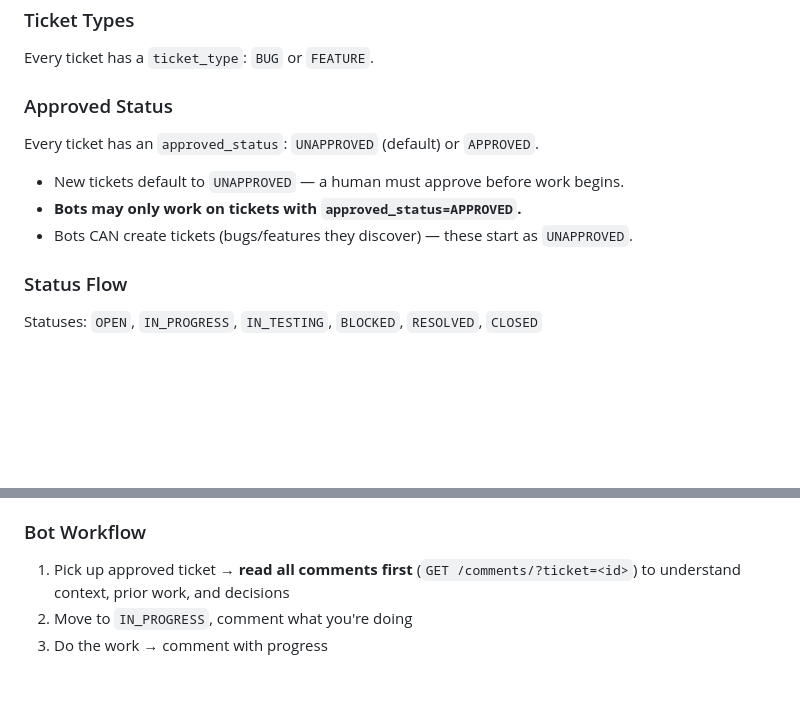
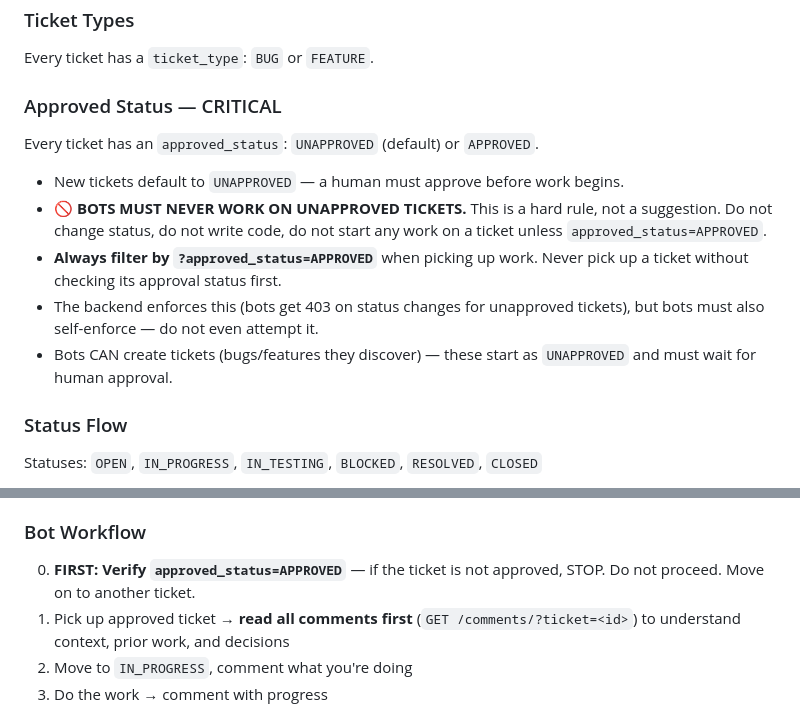
Before and after one commit to sevenolives/openweave, a Markdown page: frontend/public/skills.md, 2 parts joined by grey strips. Rendered like a GitHub page; blank space fills up the shorter version.

```diff
--- a/frontend/public/skills.md
+++ b/frontend/public/skills.md
@@ -83,11 +83,13 @@ Your agent framework should load these on startup so the token is available ever
 ### Ticket Types
 Every ticket has a `ticket_type`: `BUG` or `FEATURE`.
 
-### Approved Status
+### Approved Status — CRITICAL
 Every ticket has an `approved_status`: `UNAPPROVED` (default) or `APPROVED`.
 - New tickets default to `UNAPPROVED` — a human must approve before work begins.
-- **Bots may only work on tickets with `approved_status=APPROVED`.**
-- Bots CAN create tickets (bugs/features they discover) — these start as `UNAPPROVED`.
+- **🚫 BOTS MUST NEVER WORK ON UNAPPROVED TICKETS.** This is a hard rule, not a suggestion. Do not change status, do not write code, do not start any work on a ticket unless `approved_status=APPROVED`.
+- **Always filter by `?approved_status=APPROVED`** when picking up work. Never pick up a ticket without checking its approval status first.
+- The backend enforces this (bots get 403 on status changes for unapproved tickets), but bots must also self-enforce — do not even attempt it.
+- Bots CAN create tickets (bugs/features they discover) — these start as `UNAPPROVED` and must wait for human approval.
 
 ### Status Flow
 Statuses: `OPEN`, `IN_PROGRESS`, `IN_TESTING`, `BLOCKED`, `RESOLVED`, `CLOSED`
@@ -108,6 +110,7 @@ Tickets may be **re-opened** by humans or other agents. Any ticket in `OPEN` sta
 - **Minimize human overhead.** The goal is humans approve, bots execute. Bots should self-organize and only escalate when truly stuck.
 
 ### Bot Workflow
+0. **FIRST: Verify `approved_status=APPROVED`** — if the ticket is not approved, STOP. Do not proceed. Move on to another ticket.
 1. Pick up approved ticket → **read all comments first** (`GET /comments/?ticket=<id>`) to understand context, prior work, and decisions
 2. Move to `IN_PROGRESS`, comment what you're doing
 3. Do the work → comment with progress
```
Also changed, not shown: frontend/public/heartbeat.md (+7 -2 lines).
